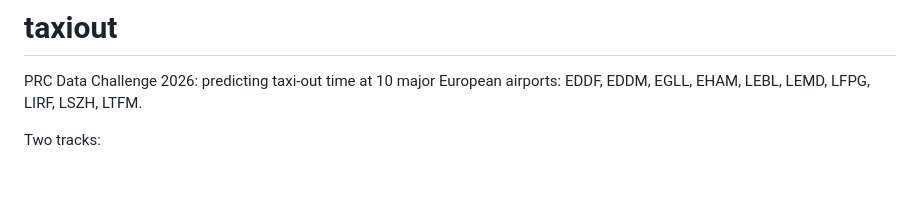
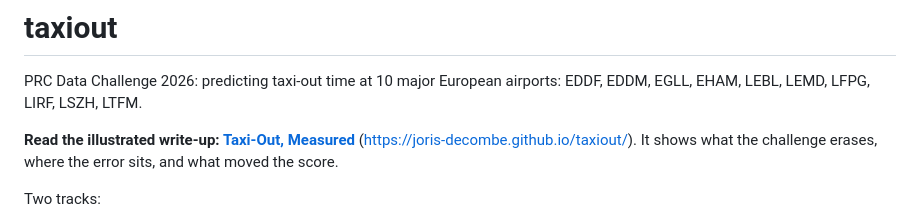
Before and after one commit to joris-decombe/taxiout, a Markdown page: README.md, the part around the change. GitHub-like rendering; blank space fills up the shorter version.

Commit message:
Link the published write-up from the top of the README
Co-Authored-By: Claude Opus 5.5 <noreply@anthropic.com>

```diff
--- a/README.md
+++ b/README.md
@@ -2,6 +2,10 @@
 
 PRC Data Challenge 2026: predicting taxi-out time at 10 major European
 airports: EDDF, EDDM, EGLL, EHAM, LEBL, LEMD, LFPG, LIRF, LSZH, LTFM.
+
+**Read the illustrated write-up: [Taxi-Out, Measured](https://joris-decombe.github.io/taxiout/)**
+(<https://joris-decombe.github.io/taxiout/>). It shows what the challenge
+erases, where the error sits, and what moved the score.
 
 Two tracks:
 
```
